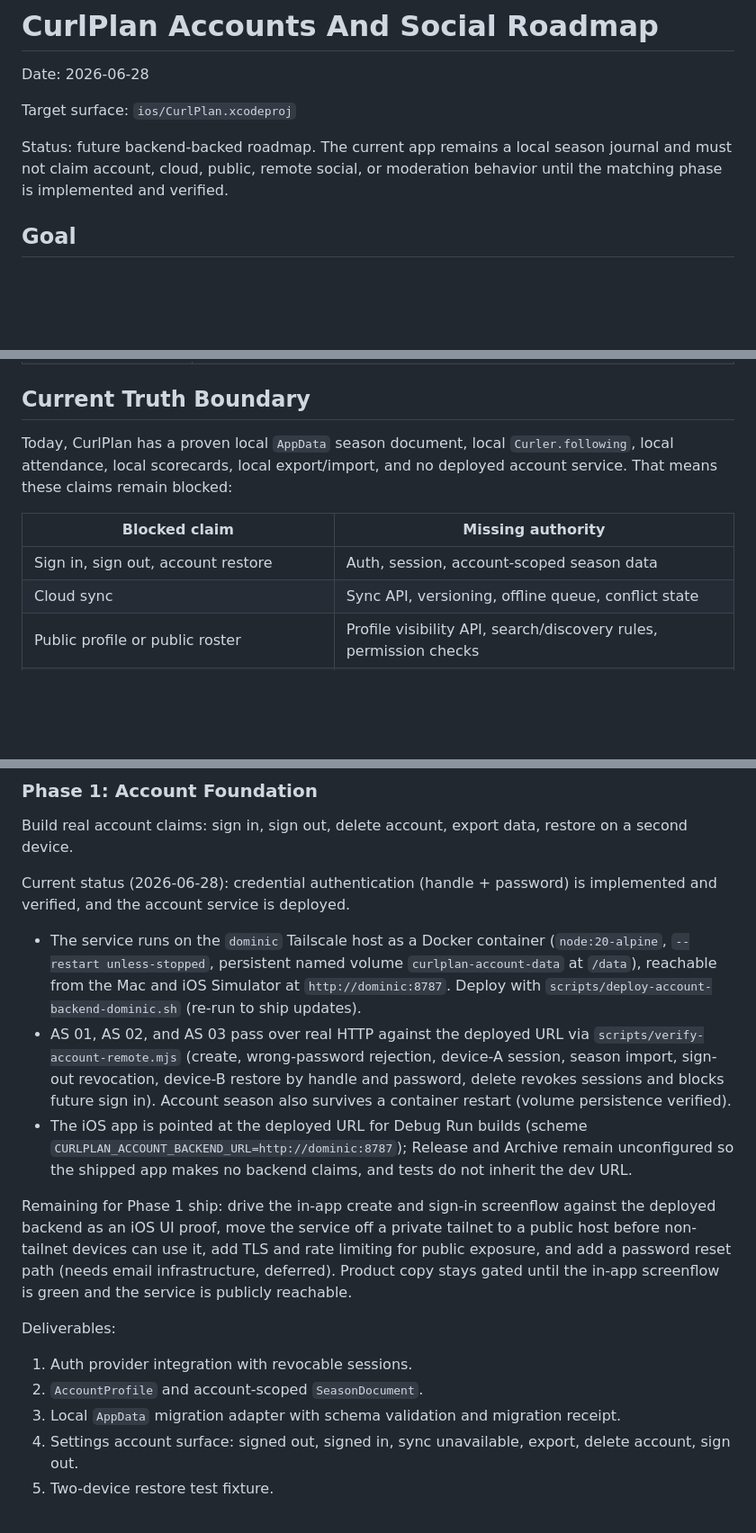
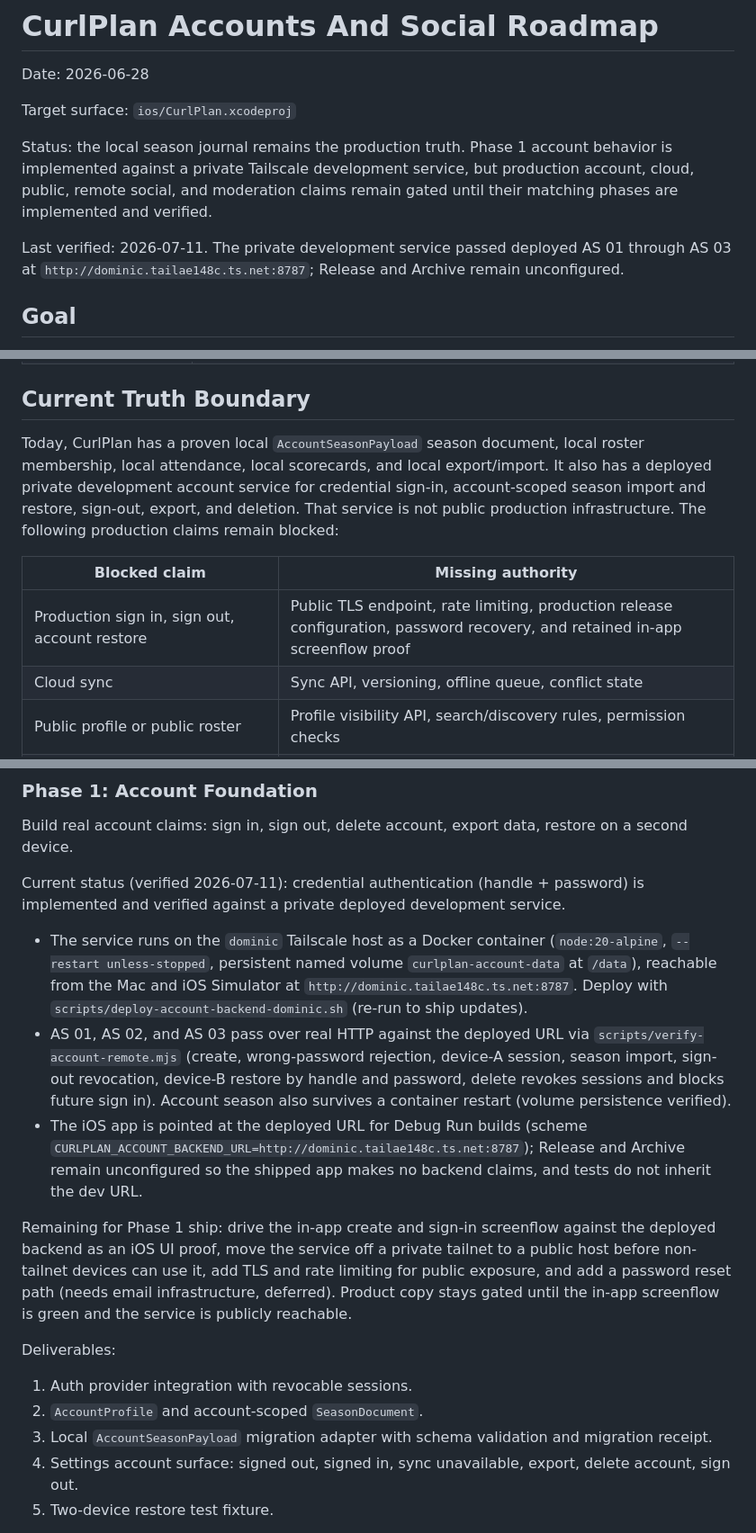
Before and after one commit to DaveHomeAssist/curl-plan, a Markdown page: docs/curlplan-accounts-social-roadmap-2026-06-28.md, 3 parts joined by grey strips. Shown at 90% size. GitHub-like rendering; blank space fills up the shorter version.

Commit message:
docs: reconcile account roadmap with deployed dev service

```diff
--- a/docs/curlplan-accounts-social-roadmap-2026-06-28.md
+++ b/docs/curlplan-accounts-social-roadmap-2026-06-28.md
@@ -4,7 +4,9 @@ Date: 2026-06-28
 
 Target surface: `ios/CurlPlan.xcodeproj`
 
-Status: future backend-backed roadmap. The current app remains a local season journal and must not claim account, cloud, public, remote social, or moderation behavior until the matching phase is implemented and verified.
+Status: the local season journal remains the production truth. Phase 1 account behavior is implemented against a private Tailscale development service, but production account, cloud, public, remote social, and moderation claims remain gated until their matching phases are implemented and verified.
+
+Last verified: 2026-07-11. The private development service passed deployed AS 01 through AS 03 at `http://dominic.tailae148c.ts.net:8787`; Release and Archive remain unconfigured.
 
 ## Goal
 
@@ -23,11 +25,11 @@ Move CurlPlan from a truthful local season journal to a truthful account-backed
 
 ## Current Truth Boundary
 
-Today, CurlPlan has a proven local `AppData` season document, local `Curler.following`, local attendance, local scorecards, local export/import, and no deployed account service. That means these claims remain blocked:
+Today, CurlPlan has a proven local `AccountSeasonPayload` season document, local roster membership, local attendance, local scorecards, and local export/import. It also has a deployed private development account service for credential sign-in, account-scoped season import and restore, sign-out, export, and deletion. That service is not public production infrastructure. The following production claims remain blocked:
 
 | Blocked claim | Missing authority |
 | --- | --- |
-| Sign in, sign out, account restore | Auth, session, account-scoped season data |
+| Production sign in, sign out, account restore | Public TLS endpoint, rate limiting, production release configuration, password recovery, and retained in-app screenflow proof |
 | Cloud sync | Sync API, versioning, offline queue, conflict state |
 | Public profile or public roster | Profile visibility API, search/discovery rules, permission checks |
 | Remote follow/friend/team graph | Relationship graph API and block enforcement |
@@ -131,11 +133,11 @@ Use stable server IDs for remote objects and preserve local IDs for migration re
 
 Build real account claims: sign in, sign out, delete account, export data, restore on a second device.
 
-Current status (2026-06-28): credential authentication (handle + password) is implemented and verified, and the account service is deployed.
+Current status (verified 2026-07-11): credential authentication (handle + password) is implemented and verified against a private deployed development service.
 
-- The service runs on the `dominic` Tailscale host as a Docker container (`node:20-alpine`, `--restart unless-stopped`, persistent named volume `curlplan-account-data` at `/data`), reachable from the Mac and iOS Simulator at `http://dominic:8787`. Deploy with `scripts/deploy-account-backend-dominic.sh` (re-run to ship updates).
+- The service runs on the `dominic` Tailscale host as a Docker container (`node:20-alpine`, `--restart unless-stopped`, persistent named volume `curlplan-account-data` at `/data`), reachable from the Mac and iOS Simulator at `http://dominic.tailae148c.ts.net:8787`. Deploy with `scripts/deploy-account-backend-dominic.sh` (re-run to ship updates).
 - AS 01, AS 02, and AS 03 pass over real HTTP against the deployed URL via `scripts/verify-account-remote.mjs` (create, wrong-password rejection, device-A session, season import, sign-out revocation, device-B restore by handle and password, delete revokes sessions and blocks future sign in). Account season also survives a container restart (volume persistence verified).
-- The iOS app is pointed at the deployed URL for Debug Run builds (scheme `CURLPLAN_ACCOUNT_BACKEND_URL=http://dominic:8787`); Release and Archive remain unconfigured so the shipped app makes no backend claims, and tests do not inherit the dev URL.
+- The iOS app is pointed at the deployed URL for Debug Run builds (scheme `CURLPLAN_ACCOUNT_BACKEND_URL=http://dominic.tailae148c.ts.net:8787`); Release and Archive remain unconfigured so the shipped app makes no backend claims, and tests do not inherit the dev URL.
 
 Remaining for Phase 1 ship: drive the in-app create and sign-in screenflow against the deployed backend as an iOS UI proof, move the service off a private tailnet to a public host before non-tailnet devices can use it, add TLS and rate limiting for public exposure, and add a password reset path (needs email infrastructure, deferred). Product copy stays gated until the in-app screenflow is green and the service is publicly reachable.
 
@@ -143,7 +145,7 @@ Deliverables:
 
 1. Auth provider integration with revocable sessions.
 2. `AccountProfile` and account-scoped `SeasonDocument`.
-3. Local `AppData` migration adapter with schema validation and migration receipt.
+3. Local `AccountSeasonPayload` migration adapter with schema validation and migration receipt.
 4. Settings account surface: signed out, signed in, sync unavailable, export, delete account, sign out.
 5. Two-device restore test fixture.
 
```
Also changed, not shown: other parts of docs/curlplan-accounts-social-roadmap-2026-06-28.md (+5 -5 lines).
